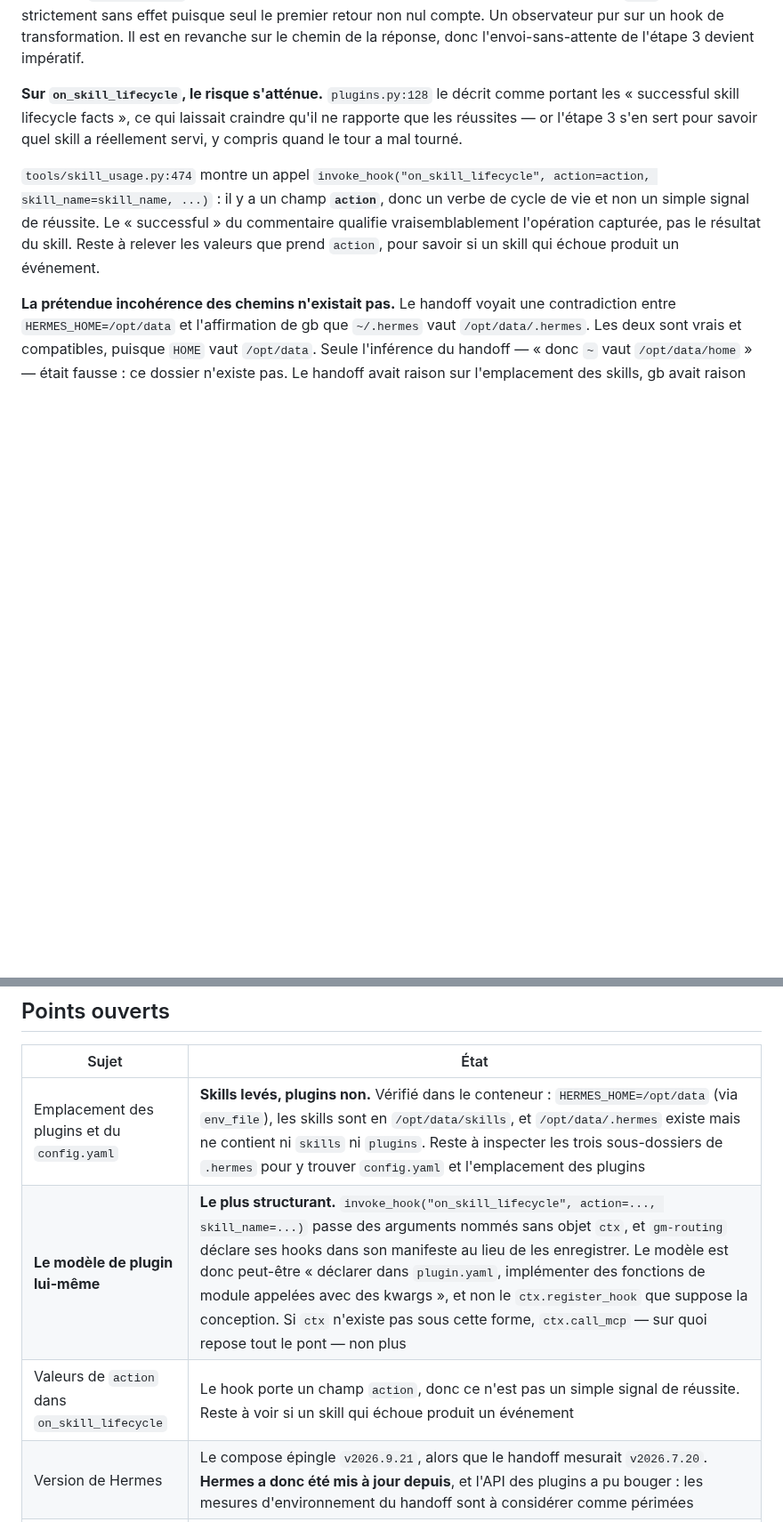
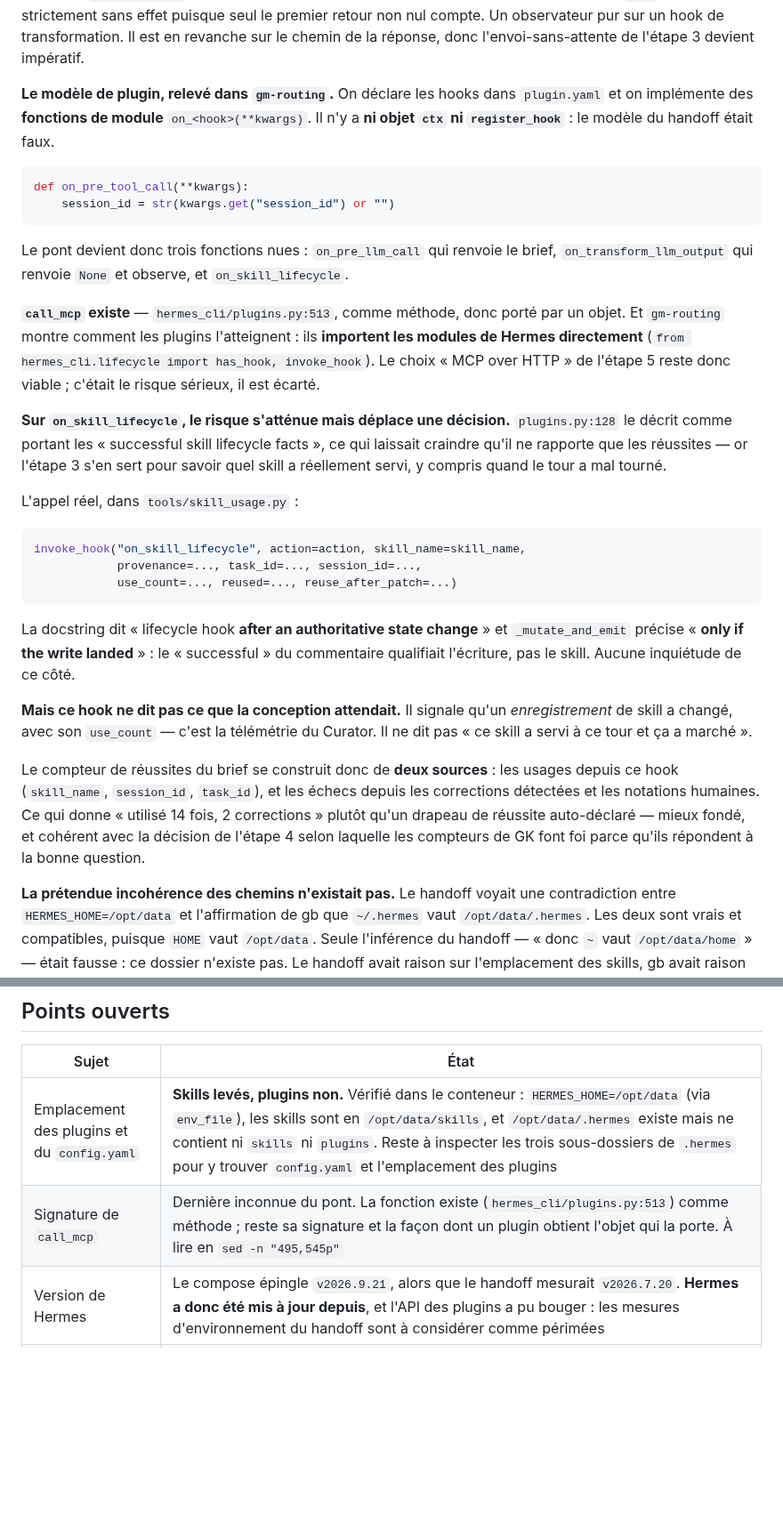
Before and after one commit to N0AH-sve/Hermes-librarian, a Markdown page: docs/architecture.md, 2 parts joined by grey strips. Shown at 89% size. Drawn GitHub-style; blank space fills up the shorter version.

Commit message:
Settle the plugin model, and rebuild the brief's success counter
The routing plugin in production shows the real model: hooks are declared in
plugin.yaml and implemented as module-level functions on_<hook>(**kwargs).
There is no ctx object and no register_hook, so the handoff's model was
wrong. The bridge becomes three bare functions.

call_mcp exists, at hermes_cli/plugins.py:513, as a method. Plugins reach
Hermes' internals by importing its modules directly, the way the routing
plugin imports has_hook and invoke_hook from hermes_cli.lifecycle. The MCP
over HTTP choice from step 5 therefore stands; this was the serious risk and
it is gone.

on_skill_lifecycle is cleared of the earlier worry: the emit happens after an
authoritative state change and only if the write landed, so "successful"
qualified the write rather than the skill. But it does not carry what the
design wanted. It reports that a skill record changed, with its use_count,
which is Curator telemetry, not "this skill ran this turn and it worked".

So the brief's success counter is rebuilt from two sources instead of one:
uses from this hook, failures from detected corrections and human ratings.
"Used 14 times, 2 corrections" rather than a self-reported success flag,
which is better grounded and matches step 4's reason for trusting GK's own
counters.

Co-Authored-By: Claude Opus 5 <noreply@anthropic.com>
Claude-Session: https://claude.ai/code/session_01CbXfyyj82fLacSpRTiCoav

````diff
--- a/docs/architecture.md
+++ b/docs/architecture.md
@@ -1196,17 +1196,55 @@ strictement sans effet puisque seul le premier retour non nul compte. Un
 observateur pur sur un hook de transformation. Il est en revanche sur le chemin
 de la réponse, donc l'envoi-sans-attente de l'étape 3 devient impératif.
 
-**Sur `on_skill_lifecycle`, le risque s'atténue.** `plugins.py:128` le décrit
+**Le modèle de plugin, relevé dans `gm-routing`.** On déclare les hooks dans
+`plugin.yaml` et on implémente des **fonctions de module** `on_<hook>(**kwargs)`.
+Il n'y a **ni objet `ctx` ni `register_hook`** : le modèle du handoff était faux.
+
+```python
+def on_pre_tool_call(**kwargs):
+    session_id = str(kwargs.get("session_id") or "")
+```
+
+Le pont devient donc trois fonctions nues : `on_pre_llm_call` qui renvoie le
+brief, `on_transform_llm_output` qui renvoie `None` et observe, et
+`on_skill_lifecycle`.
+
+**`call_mcp` existe** — `hermes_cli/plugins.py:513`, comme méthode, donc porté
+par un objet. Et `gm-routing` montre comment les plugins l'atteignent : ils
+**importent les modules de Hermes directement**
+(`from hermes_cli.lifecycle import has_hook, invoke_hook`). Le choix « MCP over
+HTTP » de l'étape 5 reste donc viable ; c'était le risque sérieux, il est
+écarté.
+
+**Sur `on_skill_lifecycle`, le risque s'atténue mais déplace une décision.** `plugins.py:128` le décrit
 comme portant les « successful skill lifecycle facts », ce qui laissait craindre
 qu'il ne rapporte que les réussites — or l'étape 3 s'en sert pour savoir quel
 skill a réellement servi, y compris quand le tour a mal tourné.
 
-`tools/skill_usage.py:474` montre un appel
-`invoke_hook("on_skill_lifecycle", action=action, skill_name=skill_name, ...)` :
-il y a un champ **`action`**, donc un verbe de cycle de vie et non un simple
-signal de réussite. Le « successful » du commentaire qualifie vraisemblablement
-l'opération capturée, pas le résultat du skill. Reste à relever les valeurs que
-prend `action`, pour savoir si un skill qui échoue produit un événement.
+L'appel réel, dans `tools/skill_usage.py` :
+
+```python
+invoke_hook("on_skill_lifecycle", action=action, skill_name=skill_name,
+            provenance=..., task_id=..., session_id=...,
+            use_count=..., reused=..., reuse_after_patch=...)
+```
+
+La docstring dit « lifecycle hook **after an authoritative state change** » et
+`_mutate_and_emit` précise « **only if the write landed** » : le « successful »
+du commentaire qualifiait l'écriture, pas le skill. Aucune inquiétude de ce
+côté.
+
+**Mais ce hook ne dit pas ce que la conception attendait.** Il signale qu'un
+*enregistrement* de skill a changé, avec son `use_count` — c'est la télémétrie
+du Curator. Il ne dit pas « ce skill a servi à ce tour et ça a marché ».
+
+Le compteur de réussites du brief se construit donc de **deux sources** : les
+usages depuis ce hook (`skill_name`, `session_id`, `task_id`), et les échecs
+depuis les corrections détectées et les notations humaines. Ce qui donne
+« utilisé 14 fois, 2 corrections » plutôt qu'un drapeau de réussite
+auto-déclaré — mieux fondé, et cohérent avec la décision de l'étape 4 selon
+laquelle les compteurs de GK font foi parce qu'ils répondent à la bonne
+question.
 
 **La prétendue incohérence des chemins n'existait pas.** Le handoff voyait une
 contradiction entre `HERMES_HOME=/opt/data` et l'affirmation de gb que
@@ -1249,8 +1287,7 @@ pristine, et le plugin doit vivre dans un sous-dossier clairement nommé.
 | Sujet | État |
 |---|---|
 | Emplacement des plugins et du `config.yaml` | **Skills levés, plugins non.** Vérifié dans le conteneur : `HERMES_HOME=/opt/data` (via `env_file`), les skills sont en `/opt/data/skills`, et `/opt/data/.hermes` existe mais ne contient ni `skills` ni `plugins`. Reste à inspecter les trois sous-dossiers de `.hermes` pour y trouver `config.yaml` et l'emplacement des plugins |
-| **Le modèle de plugin lui-même** | **Le plus structurant.** `invoke_hook("on_skill_lifecycle", action=..., skill_name=...)` passe des arguments nommés sans objet `ctx`, et `gm-routing` déclare ses hooks dans son manifeste au lieu de les enregistrer. Le modèle est donc peut-être « déclarer dans `plugin.yaml`, implémenter des fonctions de module appelées avec des kwargs », et non le `ctx.register_hook` que suppose la conception. Si `ctx` n'existe pas sous cette forme, `ctx.call_mcp` — sur quoi repose tout le pont — non plus |
-| Valeurs de `action` dans `on_skill_lifecycle` | Le hook porte un champ `action`, donc ce n'est pas un simple signal de réussite. Reste à voir si un skill qui échoue produit un événement |
+| Signature de `call_mcp` | Dernière inconnue du pont. La fonction existe (`hermes_cli/plugins.py:513`) comme méthode ; reste sa signature et la façon dont un plugin obtient l'objet qui la porte. À lire en `sed -n "495,545p"` |
 | Version de Hermes | Le compose épingle `v2026.9.21`, alors que le handoff mesurait `v2026.7.20`. **Hermes a donc été mis à jour depuis**, et l'API des plugins a pu bouger : les mesures d'environnement du handoff sont à considérer comme périmées |
 | URL des docs Hermes | `hermes-agent.nousresearch.com` ne résout pas. Bloque la vérification de la stabilité des hooks et du comportement d'un plugin qui plante |
 | Code du prototype | Absent du dépôt. Les 45 tests et les 86 % de Hit@1 du handoff ne sont pas vérifiables ici |
````
